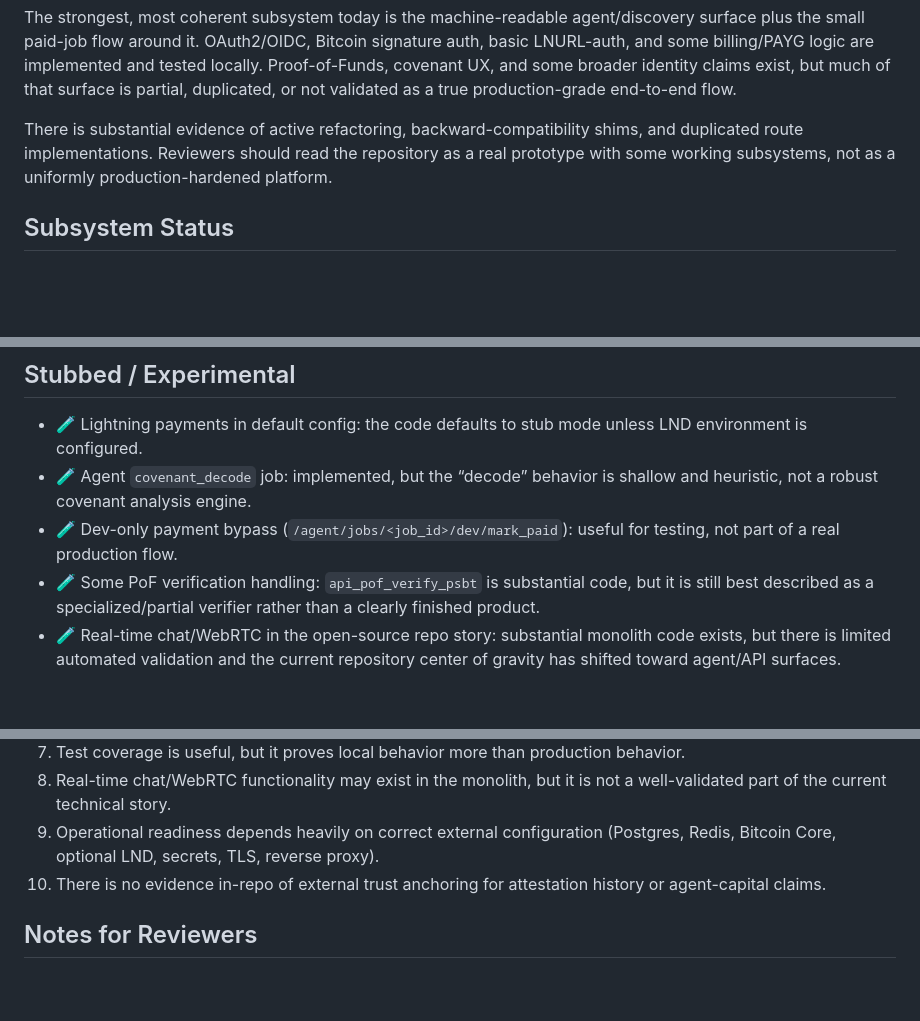
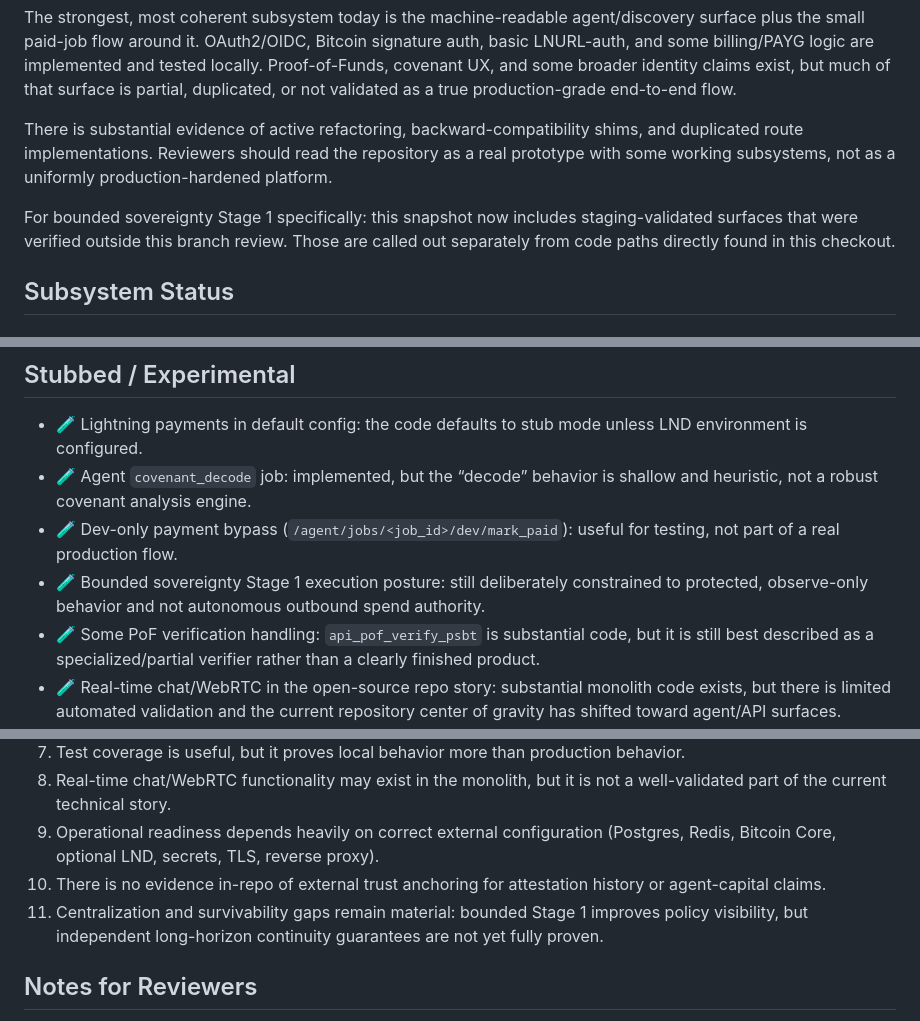
Before and after one commit to hodlxxi/Universal-Bitcoin-Identity-Layer, a Markdown page: STATE_OF_IMPLEMENTATION.md, 3 parts joined by grey strips. GitHub-like rendering; blank space fills up the shorter version.

```diff
--- a/STATE_OF_IMPLEMENTATION.md
+++ b/STATE_OF_IMPLEMENTATION.md
@@ -20,6 +21,8 @@ This repository is a mixed-state Flask codebase with two overlapping runtime sha
 The strongest, most coherent subsystem today is the machine-readable agent/discovery surface plus the small paid-job flow around it. OAuth2/OIDC, Bitcoin signature auth, basic LNURL-auth, and some billing/PAYG logic are implemented and tested locally. Proof-of-Funds, covenant UX, and some broader identity claims exist, but much of that surface is partial, duplicated, or not validated as a true production-grade end-to-end flow.
 
 There is substantial evidence of active refactoring, backward-compatibility shims, and duplicated route implementations. Reviewers should read the repository as a real prototype with some working subsystems, not as a uniformly production-hardened platform.
+
+For bounded sovereignty Stage 1 specifically: this snapshot now includes staging-validated surfaces that were verified outside this branch review. Those are called out separately from code paths directly found in this checkout.
 
 ## Subsystem Status
 
@@ -303,6 +324,7 @@ There is substantial evidence of active refactoring, backward-compatibility shim
 - 🧪 Lightning payments in default config: the code defaults to stub mode unless LND environment is configured.
 - 🧪 Agent `covenant_decode` job: implemented, but the “decode” behavior is shallow and heuristic, not a robust covenant analysis engine.
 - 🧪 Dev-only payment bypass (`/agent/jobs/<job_id>/dev/mark_paid`): useful for testing, not part of a real production flow.
+- 🧪 Bounded sovereignty Stage 1 execution posture: still deliberately constrained to protected, observe-only behavior and not autonomous outbound spend authority.
 - 🧪 Some PoF verification handling: `api_pof_verify_psbt` is substantial code, but it is still best described as a specialized/partial verifier rather than a clearly finished product.
 - 🧪 Real-time chat/WebRTC in the open-source repo story: substantial monolith code exists, but there is limited automated validation and the current repository center of gravity has shifted toward agent/API surfaces.
 
@@ -326,6 +348,7 @@ There is substantial evidence of active refactoring, backward-compatibility shim
 8. Real-time chat/WebRTC functionality may exist in the monolith, but it is not a well-validated part of the current technical story.
 9. Operational readiness depends heavily on correct external configuration (Postgres, Redis, Bitcoin Core, optional LND, secrets, TLS, reverse proxy).
 10. There is no evidence in-repo of external trust anchoring for attestation history or agent-capital claims.
+11. Centralization and survivability gaps remain material: bounded Stage 1 improves policy visibility, but independent long-horizon continuity guarantees are not yet fully proven.
 
 ## Notes for Reviewers
 Read this repository as a serious prototype with several real subsystems, not as a finished, uniform production platform.
```
Also changed, not shown: other parts of STATE_OF_IMPLEMENTATION.md (+19 -0 lines).
